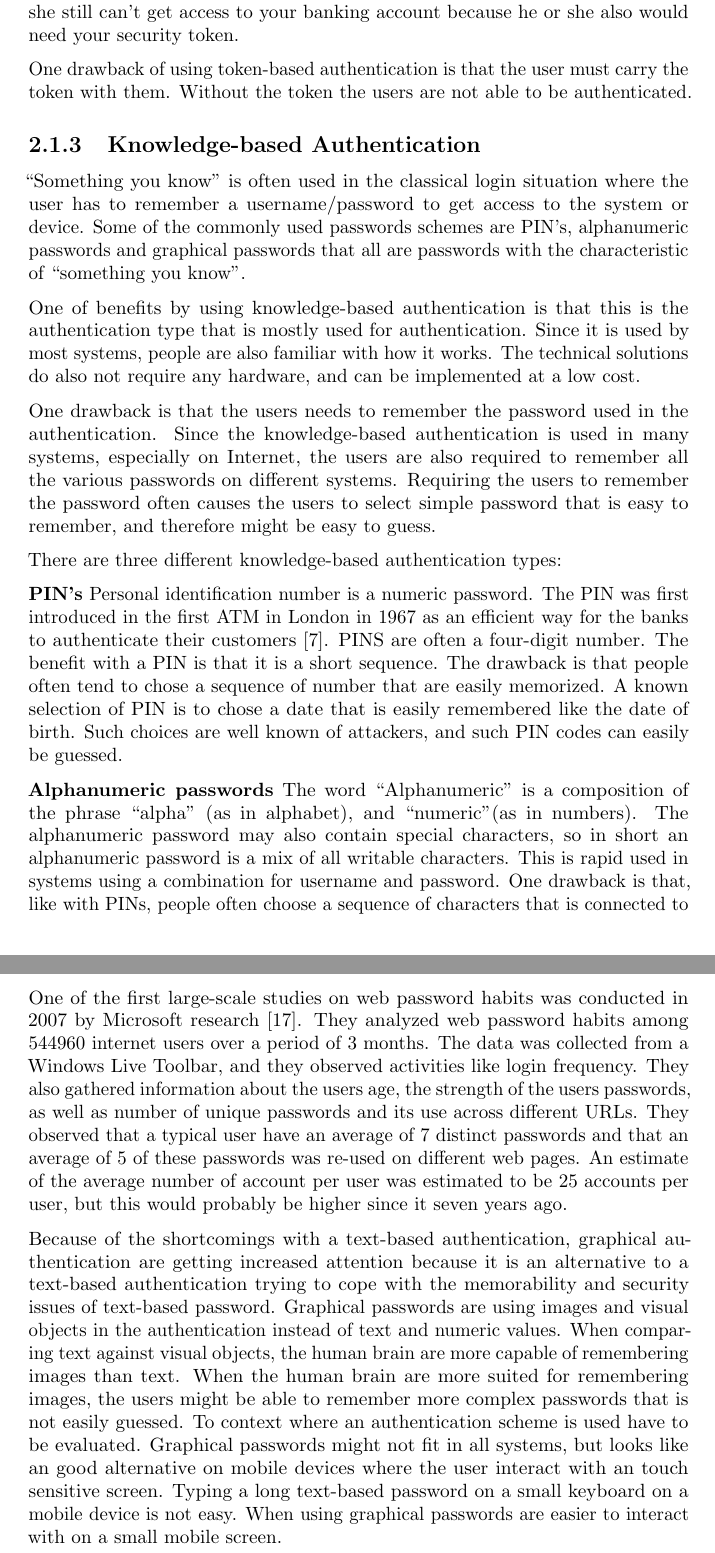
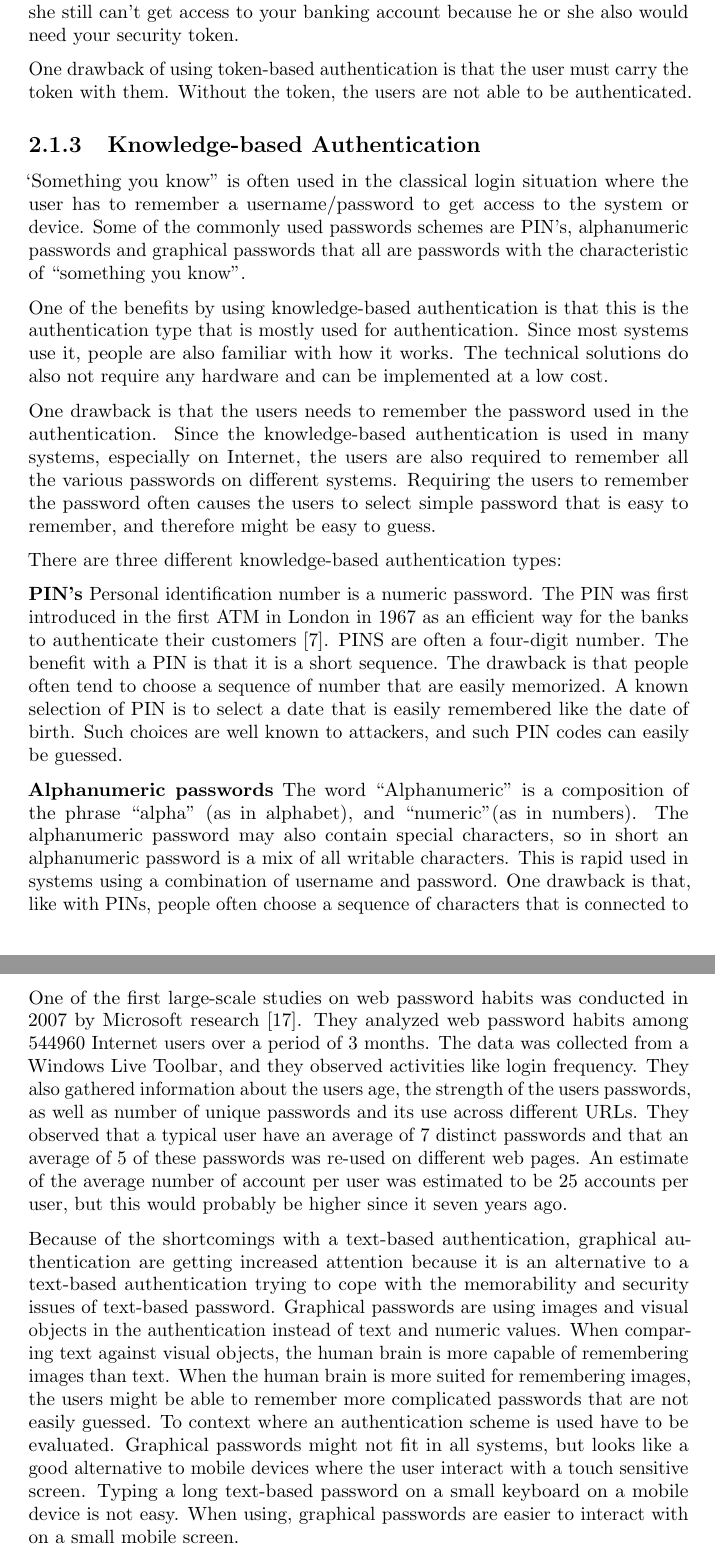
Before and after one commit to marteloge/prosjektoppgave, a LaTeX thesis (main.tex, which reads chapter2/backgroundTheory.tex): two parts of pages 15 and 19 of 74, joined at a grey line, cut so that both start at the same text. Compiled offline with pdfLaTeX.

Commit message:
Ferdig med chapter 2

```diff
--- a/chapter2/backgroundTheory.tex
+++ b/chapter2/backgroundTheory.tex
@@ -35,19 +35,19 @@
     \subsection{Token-based Authentication}
     In a token-based authentication process the user uses ``something you have'' that is often stored on a physical device. Token-based authentication is often combined with a ``something you know'', making a strong authentication by combining two or more authentication characteristics. In many banking systems you have to use more than just something you know, but also ``something you have'', like a one-time password to pass the authentication process. The one-time password is a password that is generated on the physical device. This is an extra layer of security, because even if someone steals or know your password, he or she still can't get access to your banking account because he or she also would need your security token.
 
-    One drawback of using token-based authentication is that the user must carry the token with them. Without the token the users are not able to be authenticated.
+    One drawback of using token-based authentication is that the user must carry the token with them. Without the token, the users are not able to be authenticated.
 
     \subsection{Knowledge-based Authentication}
-    ``Something you know'' is often used in the classical login situation where the user has to remember a username/password to get access to the system or device. Some of the commonly used passwords schemes are PIN's, alphanumeric passwords and graphical passwords that all are passwords with the characteristic of ``something you know''.
+    `Something you know'' is often used in the classical login situation where the user has to remember a username/password to get access to the system or device. Some of the commonly used passwords schemes are PIN's, alphanumeric passwords and graphical passwords that all are passwords with the characteristic of ``something you know''.
 
-    One of benefits by using knowledge-based authentication is that this is the authentication type that is mostly used for authentication. Since it is used by most systems, people are also familiar with how it works. The technical solutions do also not require any hardware, and can be implemented at a low cost.
+    One of the benefits by using knowledge-based authentication is that this is the authentication type that is mostly used for authentication. Since most systems use it, people are also familiar with how it works. The technical solutions do also not require any hardware and can be implemented at a low cost.
 
     One drawback is that the users needs to remember the password used in the authentication. Since the knowledge-based authentication is used in many systems, especially on Internet, the users are also required to remember all the various passwords on different systems. Requiring the users to remember the password often causes the users to select simple password that is easy to remember, and therefore might be easy to guess.
 
     There are three different knowledge-based authentication types:
 
-      {\bf PIN's} Personal identification number is a numeric password. The PIN was first introduced in the first ATM in London in 1967 as an efficient way for the banks to authenticate their customers \cite{Bonneau1}. PINS are often a four-digit number. The benefit with a PIN is that it is a short sequence. The drawback is that people often tend to chose a sequence of number that are easily memorized. A known selection of PIN is to chose a date that is easily remembered like the date of birth. Such choices are well known of attackers, and such PIN codes can easily be guessed.
+    {\bf PIN's} Personal identification number is a numeric password. The PIN was first introduced in the first ATM in London in 1967 as an efficient way for the banks to authenticate their customers \cite{Bonneau1}. PINS are often a four-digit number. The benefit with a PIN is that it is a short sequence. The drawback is that people often tend to choose a sequence of number that are easily memorized. A known selection of PIN is to select a date that is easily remembered like the date of birth. Such choices are well known to attackers, and such PIN codes can easily be guessed.
 
-      {\bf Alphanumeric passwords}
-      The word ``Alphanumeric'' is a composition of the phrase ``alpha'' (as in alphabet), and ``numeric''(as in numbers). The alphanumeric password may also contain special characters, so in short an alphanumeric password is a mix of all writable characters. This is rapid used in systems using a combination for username and password. One drawback is that, like with PINs, people often choose a sequence of characters that is connected to the person. A know strategy for passwords selection is to choose words that is associated with the system, or words that are closely related to the person.
+    {\bf Alphanumeric passwords}
+    The word ``Alphanumeric'' is a composition of the phrase ``alpha'' (as in alphabet), and ``numeric''(as in numbers). The alphanumeric password may also contain special characters, so in short an alphanumeric password is a mix of all writable characters. This is rapid used in systems using a combination of username and password. One drawback is that, like with PINs, people often choose a sequence of characters that is connected to the person. A know strategy for passwords selection is to choose words that are associated with the system, or words that are closely related to the person.
 
@@ -55,6 +55,6 @@
 
-      {\bf Graphical passwords}
-      A graphical password has the characteristics of ``something you know'', but instead of using letters and numbers it uses graphical elements. Graphical passwords were proposed as an alternative to PINs and alphanumeric values because humans tends to remember graphical elements better than letters and numbers. A variety of graphical passwords schemes has been created over the past years. Biddle et al. have collected research of the past decade on graphical password schemes \cite{Biddle}, dividing the schemes into three categories:
+    {\bf Graphical passwords}
+    A graphical password has the characteristics of ``something you know'', but instead of using letters and numbers it uses graphical elements. Graphical passwords were proposed as an alternative to PINs and alphanumeric values because humans tends to remember graphical elements better than letters and numbers. A variety of graphical passwords schemes has been created over the past years. Biddle et al. have collected research of the past decade on graphical password schemes \cite{Biddle}, dividing the schemes into three categories:
 
       \begin{itemize}
         \item Recall-based authentication
@@ -107,6 +107,6 @@
 
   In a case study of 14.000 Unix passwords, a research group found a 25\% of the passwords were in a group of words forming a dictionary of $3\times10^{6}$ words \cite{UnixPasswords}. This dictionary shows that an attacker can have a relatively high success rate for an attack, despite the fact that there a roughly $2\times10^{14}$ 8-character passwords consisting of digits, and upper case and lower case letters. Due to the limitations of human memory, users often choose passwords that are easier to remember, causing a significant number of user-chosen password to fall into a small dictionary, e.g. practical password space \cite{Tao}. A well-designed dictionary is a tiny subset of the full password space, e.g. theoretical password space, which further can be prioritized according to the likelihood for a password to be chosen. It is, therefore, a commonly stated that the security of a password scheme is related closely to the size of its memorable/practical password space, rather than its theoretical password space. The high success rate of dictionary attack against textual passwords is believed to be strongly related to the recall capabilities of humans and how they choose their passwords, e.g. making meaningful and thus more easily remembered words are selected as passwords.
 
-  One of the first large-scale studies on web password habits was conducted in 2007 by Microsoft research \cite{habits1}. They analyzed web password habits among 544960 internet users over a period of 3 months. The data was collected from a Windows Live Toolbar, and they observed activities like login frequency. They also gathered information about the users age, the strength of the users passwords, as well as number of unique passwords and its use across different URLs. They observed that a typical user have an average of 7 distinct passwords and that an average of 5 of these passwords was re-used on different web pages. An estimate of the average number of account per user was estimated to be 25 accounts per user, but this would probably be higher since it seven years ago.
+  One of the first large-scale studies on web password habits was conducted in 2007 by Microsoft research \cite{habits1}. They analyzed web password habits among 544960 Internet users over a period of 3 months. The data was collected from a Windows Live Toolbar, and they observed activities like login frequency. They also gathered information about the users age, the strength of the users passwords, as well as number of unique passwords and its use across different URLs. They observed that a typical user have an average of 7 distinct passwords and that an average of 5 of these passwords was re-used on different web pages. An estimate of the average number of account per user was estimated to be 25 accounts per user, but this would probably be higher since it seven years ago.
 
-  Because of the shortcomings with a text-based authentication, graphical authentication are getting increased attention because it is an alternative to a text-based authentication trying to cope with the memorability and security issues of text-based password. Graphical passwords are using images and visual objects in the authentication instead of text and numeric values. When comparing text against visual objects, the human brain are more capable of remembering images than text. When the human brain are more suited for remembering images, the users might be able to remember more complex passwords that is not easily guessed. To context where an authentication scheme is used have to be evaluated. Graphical passwords might not fit in all systems, but looks like an good alternative on mobile devices where the user interact with an touch sensitive screen. Typing a long text-based password on a small keyboard on a mobile device is not easy. When using graphical passwords are easier to interact with on a small mobile screen.
+  Because of the shortcomings with a text-based authentication, graphical authentication are getting increased attention because it is an alternative to a text-based authentication trying to cope with the memorability and security issues of text-based password. Graphical passwords are using images and visual objects in the authentication instead of text and numeric values. When comparing text against visual objects, the human brain is more capable of remembering images than text. When the human brain is more suited for remembering images, the users might be able to remember more complicated passwords that are not easily guessed. To context where an authentication scheme is used have to be evaluated. Graphical passwords might not fit in all systems, but looks like a good alternative to mobile devices where the user interact with a touch sensitive screen. Typing a long text-based password on a small keyboard on a mobile device is not easy. When using, graphical passwords are easier to interact with on a small mobile screen.
```
Also changed, not shown: chapter2/backgroundTheory.tex (2 more changed lines).
